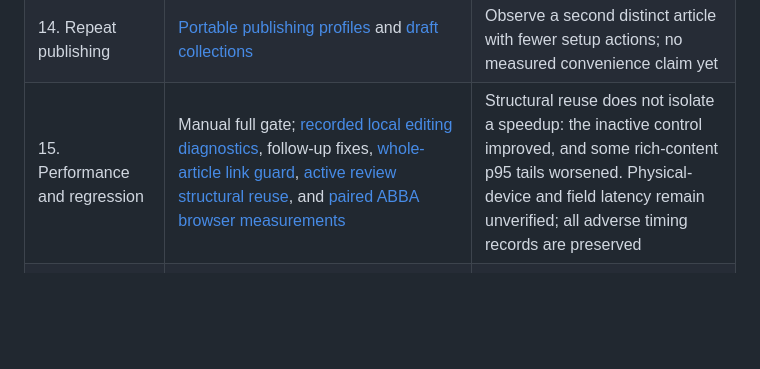
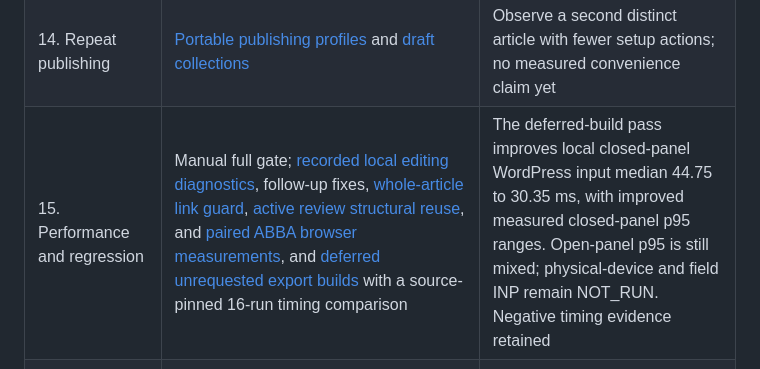
Before and after one commit to nolankido/drafttopage, a Markdown page: docs/ROADMAP_STATUS_20261016.md, the part around the change. Drawn GitHub-style; blank space fills up the shorter version.

Commit message:
Update performance roadmap with bounded measured deferral outcome and remaining latency gates

```diff
--- a/docs/ROADMAP_STATUS_20261016.md
+++ b/docs/ROADMAP_STATUS_20261016.md
@@ -20,7 +20,7 @@ Checked October 16, 2026 against main `814bfa5d89ff13f50c4abc3aa80f21632335fab9`
 | 12. Accessibility and device acceptance | PR #82 focus fixes; keyboard, narrow-layout and native accessibility-tree checks; continuation [Enter release fix](RECOVERY_KEY_RELEASE_20261016.md) prevents a reproduced restore gesture from editing recovered text | Actual assistive technology and physical devices NOT_RUN |
 | 13. Preview-linked editing | [Exact preview passages](PREVIEW_PASSAGES_RELEASE.md), [guided tables](GUIDED_TABLE_EDITOR_RELEASE.md), links/images, actionable shortcuts | Guided repairs exist within stated limits; common repairs without Markdown still need task acceptance. No full rich-text editor claim |
 | 14. Repeat publishing | [Portable publishing profiles](PUBLISHING_PROFILES_RELEASE.md) and [draft collections](DRAFT_COLLECTIONS_RELEASE.md) | Observe a second distinct article with fewer setup actions; no measured convenience claim yet |
-| 15. Performance and regression | Manual full gate; [recorded local editing diagnostics](LONG_ARTICLE_PERFORMANCE_20261016.md), follow-up fixes, [whole-article link guard](LINK_SCAN_FAST_PATH_20261016.md), [active review structural reuse](ACTIVE_REVIEW_STRUCTURE_REUSE_20261016.md), and [paired ABBA browser measurements](REVIEW_AB_PERFORMANCE_20261016.md) | Structural reuse does not isolate a speedup: the inactive control improved, and some rich-content p95 tails worsened. Physical-device and field latency remain unverified; all adverse timing records are preserved |
+| 15. Performance and regression | Manual full gate; [recorded local editing diagnostics](LONG_ARTICLE_PERFORMANCE_20261016.md), follow-up fixes, [whole-article link guard](LINK_SCAN_FAST_PATH_20261016.md), [active review structural reuse](ACTIVE_REVIEW_STRUCTURE_REUSE_20261016.md), and [paired ABBA browser measurements](REVIEW_AB_PERFORMANCE_20261016.md), and [deferred unrequested export builds](LAZY_EXPORT_PREPARATION_20261016.md) with a source-pinned 16-run timing comparison | The deferred-build pass improves local closed-panel WordPress input median 44.75 to 30.35 ms, with improved measured closed-panel p95 ranges. Open-panel p95 is still mixed; physical-device and field INP remain NOT_RUN. Negative timing evidence retained |
 | 16. Product proof | Focused homepage and same-converter illustration already shipped; continuation adds complete fictional Word-file walkthrough and dated test-scope guide | Authentic customer outcome or time saving requires observations. Generated sample is labelled as such |
 | 17. Search pages and measurement | Dedicated Word/Google Docs converters, unique metadata, canonical URLs and sitemap; continuation adds source-specific troubleshooting and evidence links | Search Console ownership/access and actual indexing/query results unverified. No analytics/tracking added |
 | 18. Distribution experiment | [Bounded protocol](VALIDATION_AND_DEMAND_PROTOCOL_20261016.md) prepared | NOT_RUN. Channel selection, explicit messaging authorization and observed completed tasks required |
```
